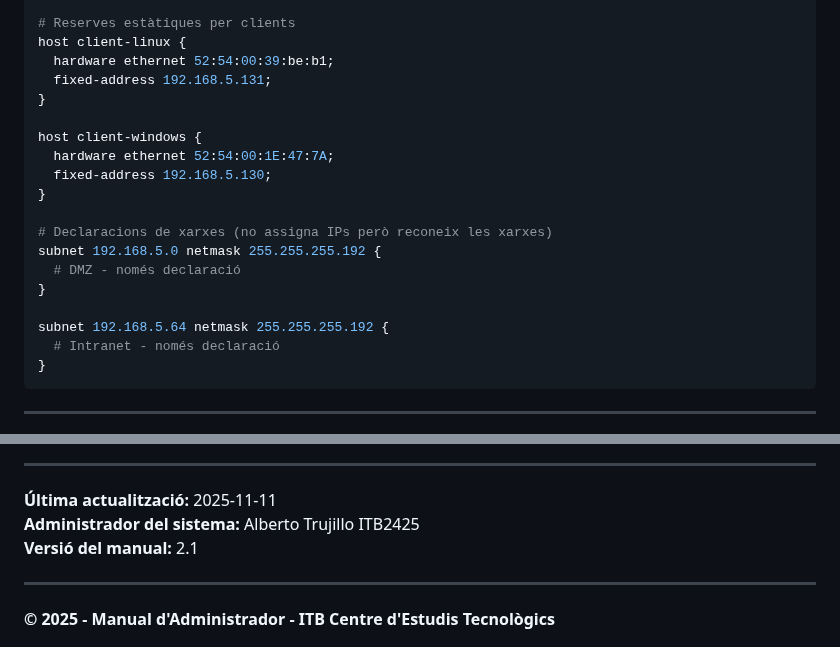
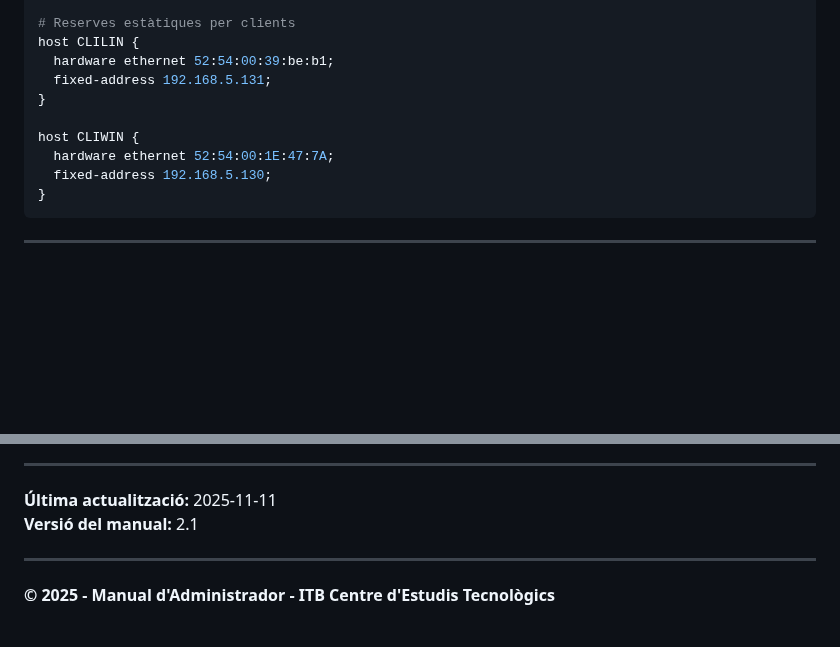
Before and after one commit to AlbertoTrujillo-ITB2425/2526-P0.0-ASIXc2BC-G05, a Markdown page: docs/ADMIN_MANUAL.md, 2 parts joined by grey strips. GitHub-like rendering; blank space fills up the shorter version.

Commit message:
Revise client host entries and clean up subnets
Updated host entries for clients and removed unused subnet declarations.

````diff
--- a/docs/ADMIN_MANUAL.md
+++ b/docs/ADMIN_MANUAL.md
@@ -141,23 +141,14 @@ subnet 192.168.5.128 netmask 255.255.255.192 {
 }
 
 # Reserves estàtiques per clients
-host client-linux {
+host CLILIN {
   hardware ethernet 52:54:00:39:be:b1;
   fixed-address 192.168.5.131;
 }
 
-host client-windows {
+host CLIWIN {
   hardware ethernet 52:54:00:1E:47:7A;
   fixed-address 192.168.5.130;
-}
-
-# Declaracions de xarxes (no assigna IPs però reconeix les xarxes)
-subnet 192.168.5.0 netmask 255.255.255.192 {
-  # DMZ - només declaració
-}
-
-subnet 192.168.5.64 netmask 255.255.255.192 {
-  # Intranet - només declaració
 }
 ```
 
@@ -738,7 +729,6 @@ Tots els fitxers de configuració i scripts es troben a la carpeta `/files` del
 ---
 
 **Última actualització:** 2025-11-11
-**Administrador del sistema:** Alberto Trujillo ITB2425
 **Versió del manual:** 2.1
 
 ---
````
